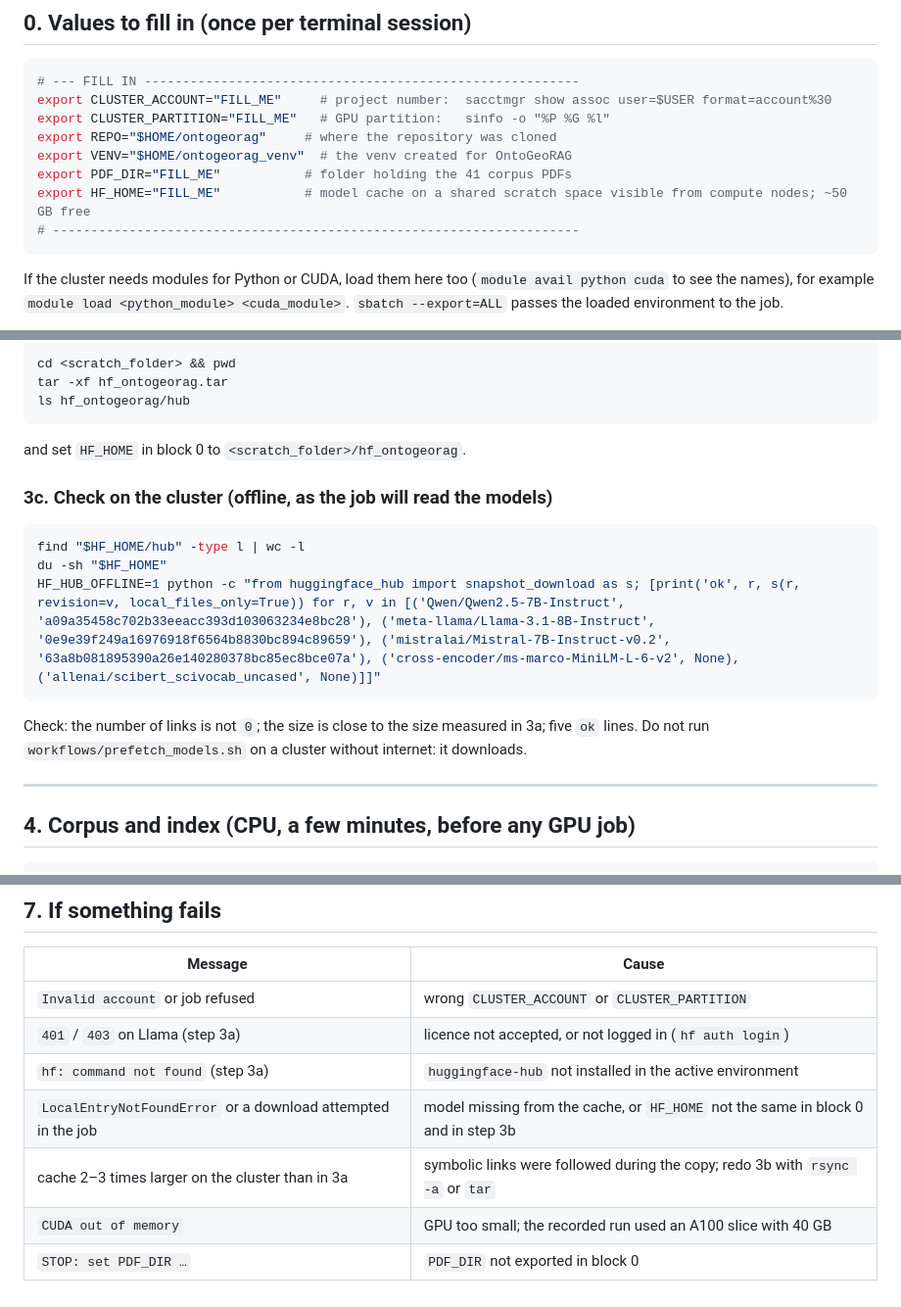
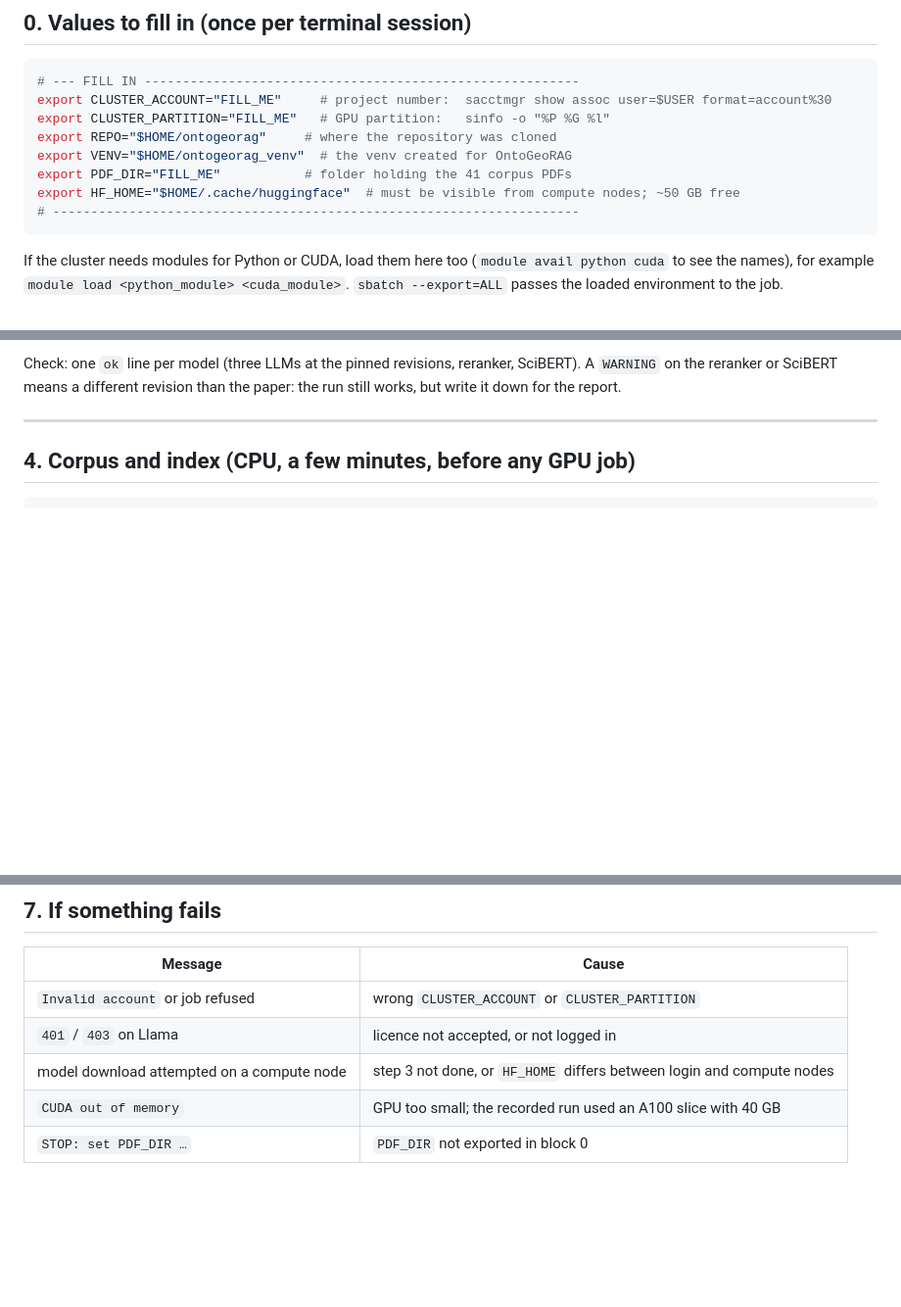
Before and after one commit to feriel21/ontogeorag-cageo, a Markdown page: docs/cluster_quickstart.md, 3 parts joined by grey strips. Shown at 98% size. Drawn GitHub-style; blank space fills up the shorter version.

````diff
--- a/docs/cluster_quickstart.md
+++ b/docs/cluster_quickstart.md
@@ -20,7 +18,7 @@ export CLUSTER_PARTITION="FILL_ME"   # GPU partition:   sinfo -o "%P %G %l"
 export REPO="$HOME/ontogeorag"     # where the repository was cloned
 export VENV="$HOME/ontogeorag_venv"  # the venv created for OntoGeoRAG
 export PDF_DIR="FILL_ME"           # folder holding the 41 corpus PDFs
-export HF_HOME="FILL_ME"           # model cache on a shared scratch space visible from compute nodes; ~50 GB free
+export HF_HOME="$HOME/.cache/huggingface"  # must be visible from compute nodes; ~50 GB free
 # ---------------------------------------------------------------------
 ```
 
@@ -116,21 +70,4 @@ then on the cluster:
-```bash
-cd <scratch_folder> && pwd
-tar -xf hf_ontogeorag.tar
-ls hf_ontogeorag/hub
-```
-
-and set `HF_HOME` in block 0 to `<scratch_folder>/hf_ontogeorag`.
-
-### 3c. Check on the cluster (offline, as the job will read the models)
-
-```bash
-find "$HF_HOME/hub" -type l | wc -l
-du -sh "$HF_HOME"
-HF_HUB_OFFLINE=1 python -c "from huggingface_hub import snapshot_download as s; [print('ok', r, s(r, revision=v, local_files_only=True)) for r, v in [('Qwen/Qwen2.5-7B-Instruct', 'a09a35458c702b33eeacc393d103063234e8bc28'), ('meta-llama/Llama-3.1-8B-Instruct', '0e9e39f249a16976918f6564b8830bc894c89659'), ('mistralai/Mistral-7B-Instruct-v0.2', '63a8b081895390a26e140280378bc85ec8bce07a'), ('cross-encoder/ms-marco-MiniLM-L-6-v2', None), ('allenai/scibert_scivocab_uncased', None)]]"
-```
-
-Check: the number of links is not `0`; the size is close to the size measured in 3a; five `ok` lines.
-Do not run `workflows/prefetch_models.sh` on a cluster without internet: it downloads.
+Check: one `ok` line per model (three LLMs at the pinned revisions, reranker, SciBERT). A `WARNING` on the reranker or SciBERT means a different revision than the paper: the run still works, but write it down for the report.
 
 ---
 
@@ -199,9 +136,7 @@ The driver never overwrites an output folder. If it stops with `STOP: … exists
 | Message | Cause |
 |---|---|
 | `Invalid account` or job refused | wrong `CLUSTER_ACCOUNT` or `CLUSTER_PARTITION` |
-| `401` / `403` on Llama (step 3a) | licence not accepted, or not logged in (`hf auth login`) |
-| `hf: command not found` (step 3a) | `huggingface-hub` not installed in the active environment |
-| `LocalEntryNotFoundError` or a download attempted in the job | model missing from the cache, or `HF_HOME` not the same in block 0 and in step 3b |
-| cache 2–3 times larger on the cluster than in 3a | symbolic links were followed during the copy; redo 3b with `rsync -a` or `tar` |
+| `401` / `403` on Llama | licence not accepted, or not logged in |
+| model download attempted on a compute node | step 3 not done, or `HF_HOME` differs between login and compute nodes |
 | `CUDA out of memory` | GPU too small; the recorded run used an A100 slice with 40 GB |
 | `STOP: set PDF_DIR …` | `PDF_DIR` not exported in block 0 |
````
Also changed, not shown: other parts of docs/cluster_quickstart.md (+7 -53 lines).
